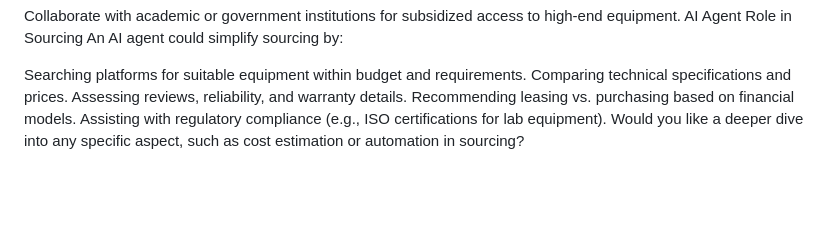
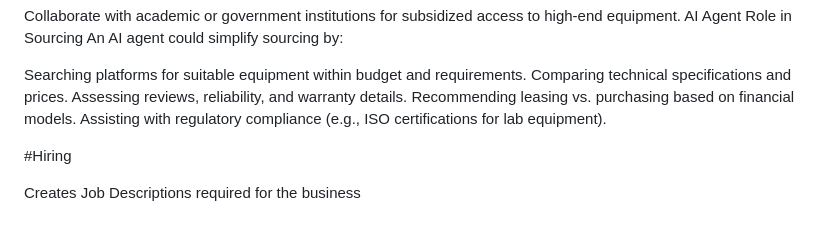
Before and after one commit to missionfission/business_clones, a Markdown page: setup/README.md, the part around the change printed below. Drawn GitHub-style; blank space fills up the shorter version.

```diff
--- a/setup/README.md
+++ b/setup/README.md
@@ -115,4 +115,7 @@ Comparing technical specifications and prices.
 Assessing reviews, reliability, and warranty details.
 Recommending leasing vs. purchasing based on financial models.
 Assisting with regulatory compliance (e.g., ISO certifications for lab equipment).
-Would you like a deeper dive into any specific aspect, such as cost estimation or automation in sourcing?
+
+#Hiring
+
+Creates Job Descriptions required for the business
```
Also changed, not shown: other parts of setup/README.md (+1 -1 lines).
